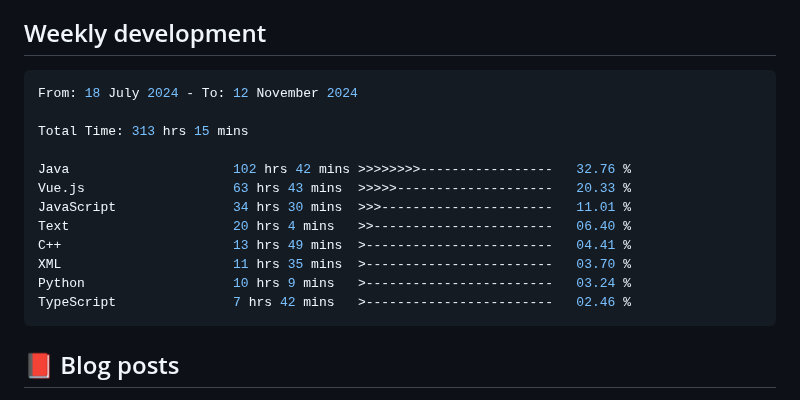
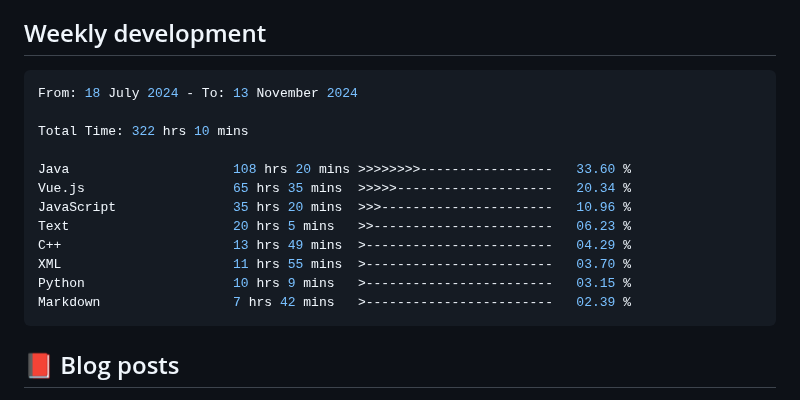
Before and after one commit to Pleasurecruise/Pleasurecruise, a Markdown page: README.md, the part around the change. GitHub-like rendering.

Commit message:
Updated waka-readme graph with new metrics

````diff
--- a/README.md
+++ b/README.md
@@ -33,18 +33,18 @@
 <!--START_SECTION:waka-->
 
 ```rust
-From: 18 July 2024 - To: 12 November 2024
+From: 18 July 2024 - To: 13 November 2024
 
-Total Time: 313 hrs 15 mins
+Total Time: 322 hrs 10 mins
 
-Java                     102 hrs 42 mins >>>>>>>>-----------------   32.76 %
-Vue.js                   63 hrs 43 mins  >>>>>--------------------   20.33 %
-JavaScript               34 hrs 30 mins  >>>----------------------   11.01 %
-Text                     20 hrs 4 mins   >>-----------------------   06.40 %
-C++                      13 hrs 49 mins  >------------------------   04.41 %
-XML                      11 hrs 35 mins  >------------------------   03.70 %
-Python                   10 hrs 9 mins   >------------------------   03.24 %
-TypeScript               7 hrs 42 mins   >------------------------   02.46 %
+Java                     108 hrs 20 mins >>>>>>>>-----------------   33.60 %
+Vue.js                   65 hrs 35 mins  >>>>>--------------------   20.34 %
+JavaScript               35 hrs 20 mins  >>>----------------------   10.96 %
+Text                     20 hrs 5 mins   >>-----------------------   06.23 %
+C++                      13 hrs 49 mins  >------------------------   04.29 %
+XML                      11 hrs 55 mins  >------------------------   03.70 %
+Python                   10 hrs 9 mins   >------------------------   03.15 %
+Markdown                 7 hrs 42 mins   >------------------------   02.39 %
 ```
 
 <!--END_SECTION:waka-->
````
